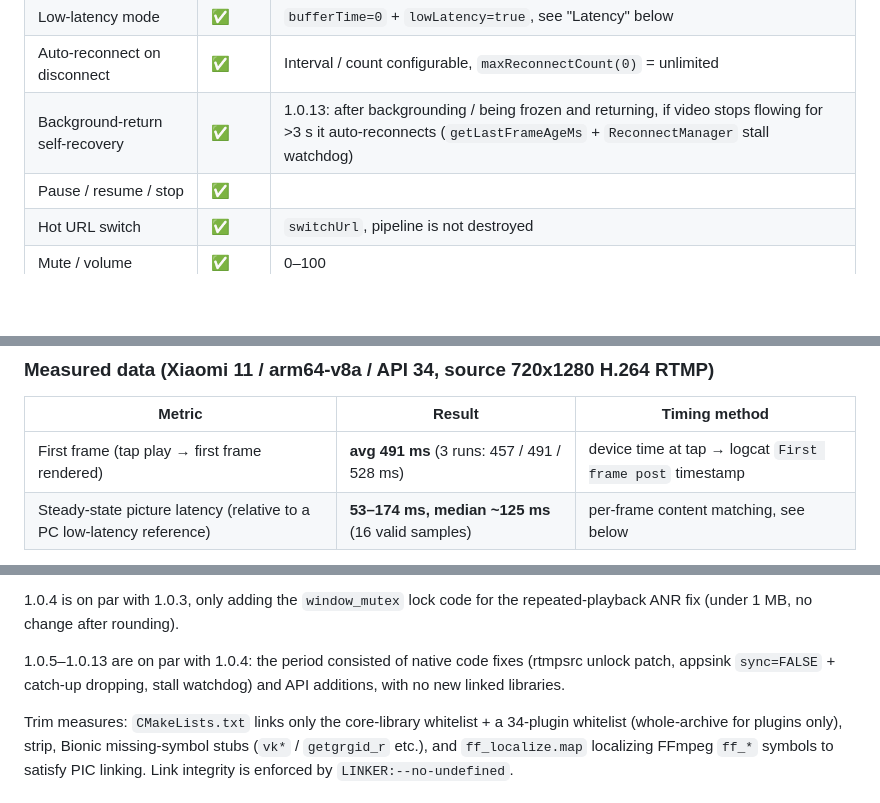
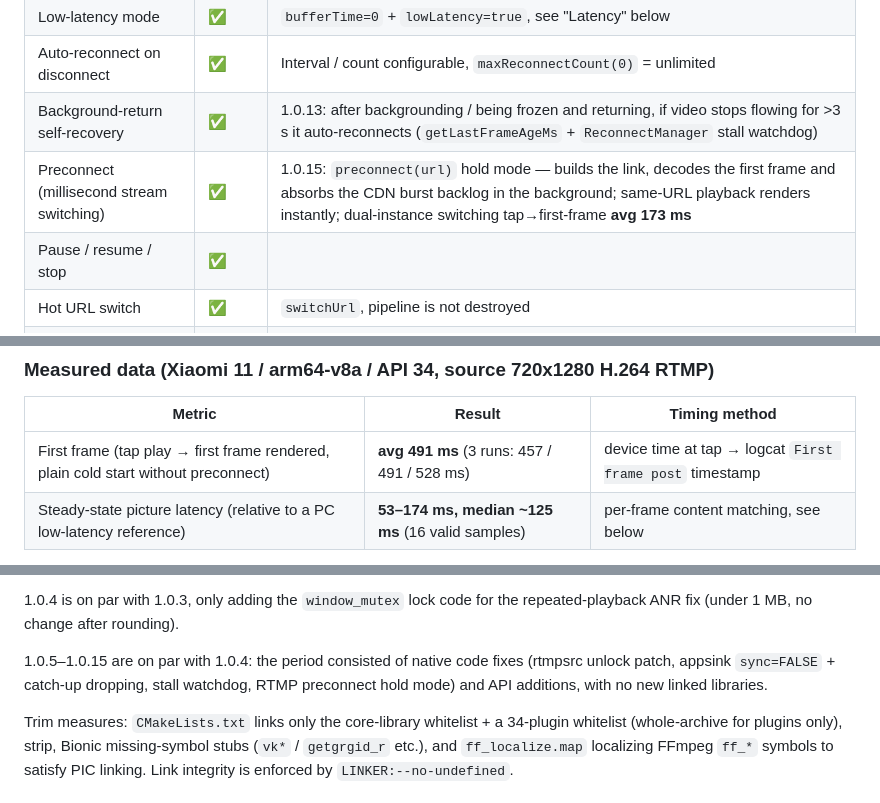
Before and after one commit to Zero16800/latencyplayer, a Markdown page: README.en.md, 3 parts joined by grey strips. GitHub-like rendering; blank space fills up the shorter version.

```diff
--- a/README.en.md
+++ b/README.en.md
@@ -37,6 +37,7 @@ player.start();
 | Low-latency mode | ✅ | `bufferTime=0` + `lowLatency=true`, see "Latency" below |
 | Auto-reconnect on disconnect | ✅ | Interval / count configurable, `maxReconnectCount(0)` = unlimited |
 | Background-return self-recovery | ✅ | 1.0.13: after backgrounding / being frozen and returning, if video stops flowing for >3 s it auto-reconnects (`getLastFrameAgeMs` + `ReconnectManager` stall watchdog) |
+| Preconnect (millisecond stream switching) | ✅ | 1.0.15: `preconnect(url)` hold mode — builds the link, decodes the first frame and absorbs the CDN burst backlog in the background; same-URL playback renders instantly; dual-instance switching tap→first-frame **avg 173 ms** |
 | Pause / resume / stop | ✅ | |
 | Hot URL switch | ✅ | `switchUrl`, pipeline is not destroyed |
 | Mute / volume | ✅ | 0–100 |
@@ -78,7 +79,7 @@ Plugin registration list: `android/sdk/src/main/cpp/gstreamer_android.c`; link w
 
 | Metric | Result | Timing method |
 |--------|--------|---------------|
-| First frame (tap play → first frame rendered) | **avg 491 ms** (3 runs: 457 / 491 / 528 ms) | device time at tap → logcat `First frame post` timestamp |
+| First frame (tap play → first frame rendered, plain cold start without preconnect) | **avg 491 ms** (3 runs: 457 / 491 / 528 ms) | device time at tap → logcat `First frame post` timestamp |
 | Steady-state picture latency (relative to a PC low-latency reference) | **53–174 ms, median ~125 ms** (16 valid samples) | per-frame content matching, see below |
 
 Steady-state method: on the PC, pull the same live stream with `ffmpeg -fflags +nobuffer -flags low_delay`, caching "frame arrival time + 128x206 grayscale frame"; on the phone, `screencap` (raw format, device-side `date +%s.%3N` timestamp, capture window ~200 ms) crop the playback area and SAD-match frame-by-frame against PC frames. Match quality `best_diff ≈ 2.7`, runner-up frame ≥ 4 (a clear valley exists); device/PC clocks aligned with `adb shell date` (rtt ~100 ms).
@@ -168,7 +187,7 @@ After the fix, the player-side backlog `pipe_backlog` dropped from **~2550 ms to
 
 1.0.4 is on par with 1.0.3, only adding the `window_mutex` lock code for the repeated-playback ANR fix (under 1 MB, no change after rounding).
 
-1.0.5–1.0.13 are on par with 1.0.4: the period consisted of native code fixes (rtmpsrc unlock patch, appsink `sync=FALSE` + catch-up dropping, stall watchdog) and API additions, with no new linked libraries.
+1.0.5–1.0.15 are on par with 1.0.4: the period consisted of native code fixes (rtmpsrc unlock patch, appsink `sync=FALSE` + catch-up dropping, stall watchdog, RTMP preconnect hold mode) and API additions, with no new linked libraries.
 
 Trim measures: `CMakeLists.txt` links only the core-library whitelist + a 34-plugin whitelist (whole-archive for plugins only), strip, Bionic missing-symbol stubs (`vk*` / `getgrgid_r` etc.), and `ff_localize.map` localizing FFmpeg `ff_*` symbols to satisfy PIC linking. Link integrity is enforced by `LINKER:--no-undefined`.
 
```
Also changed, not shown: other parts of README.en.md (+20 -2 lines), README.md (+1 -1 lines), android/README.en.md (+1 -1 lines).
